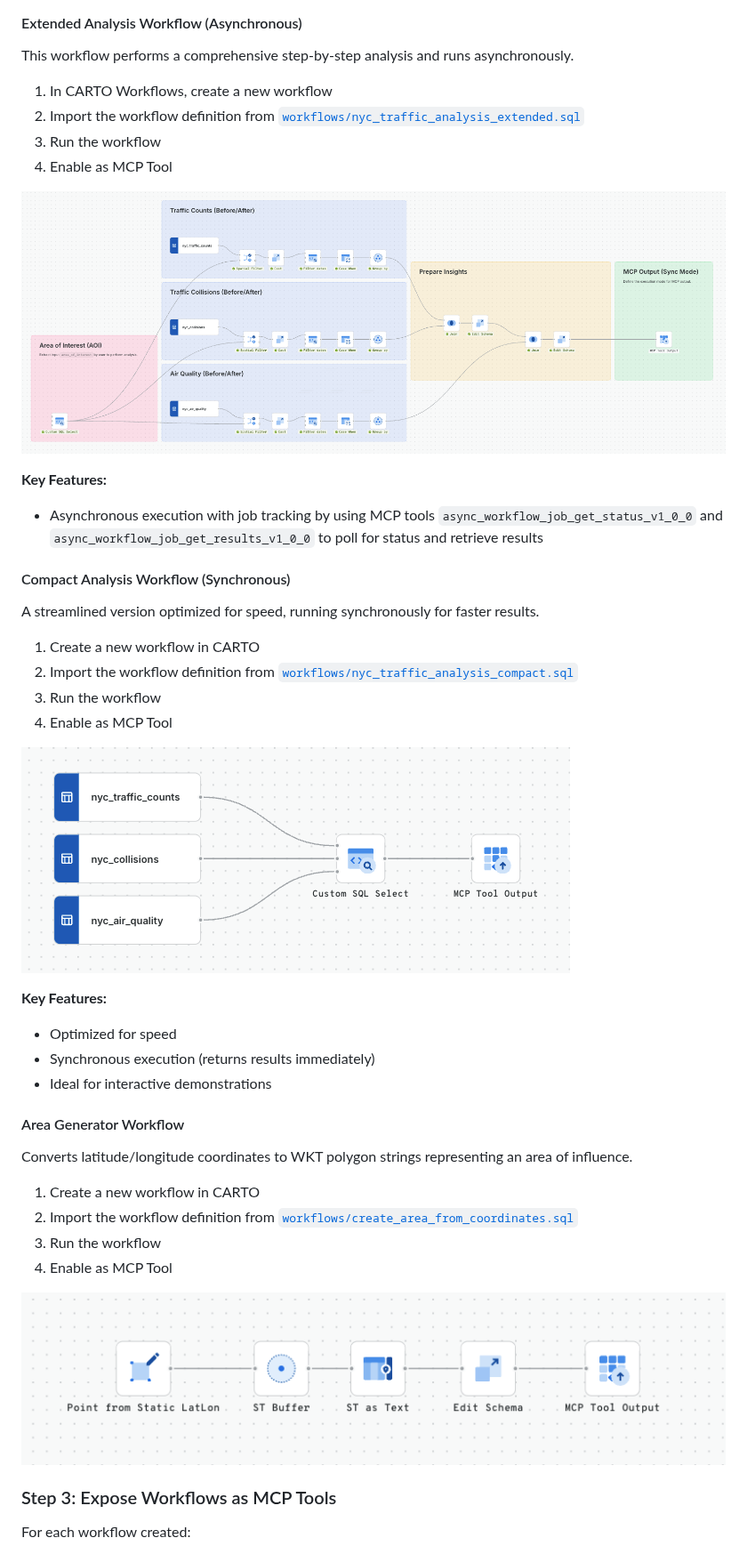
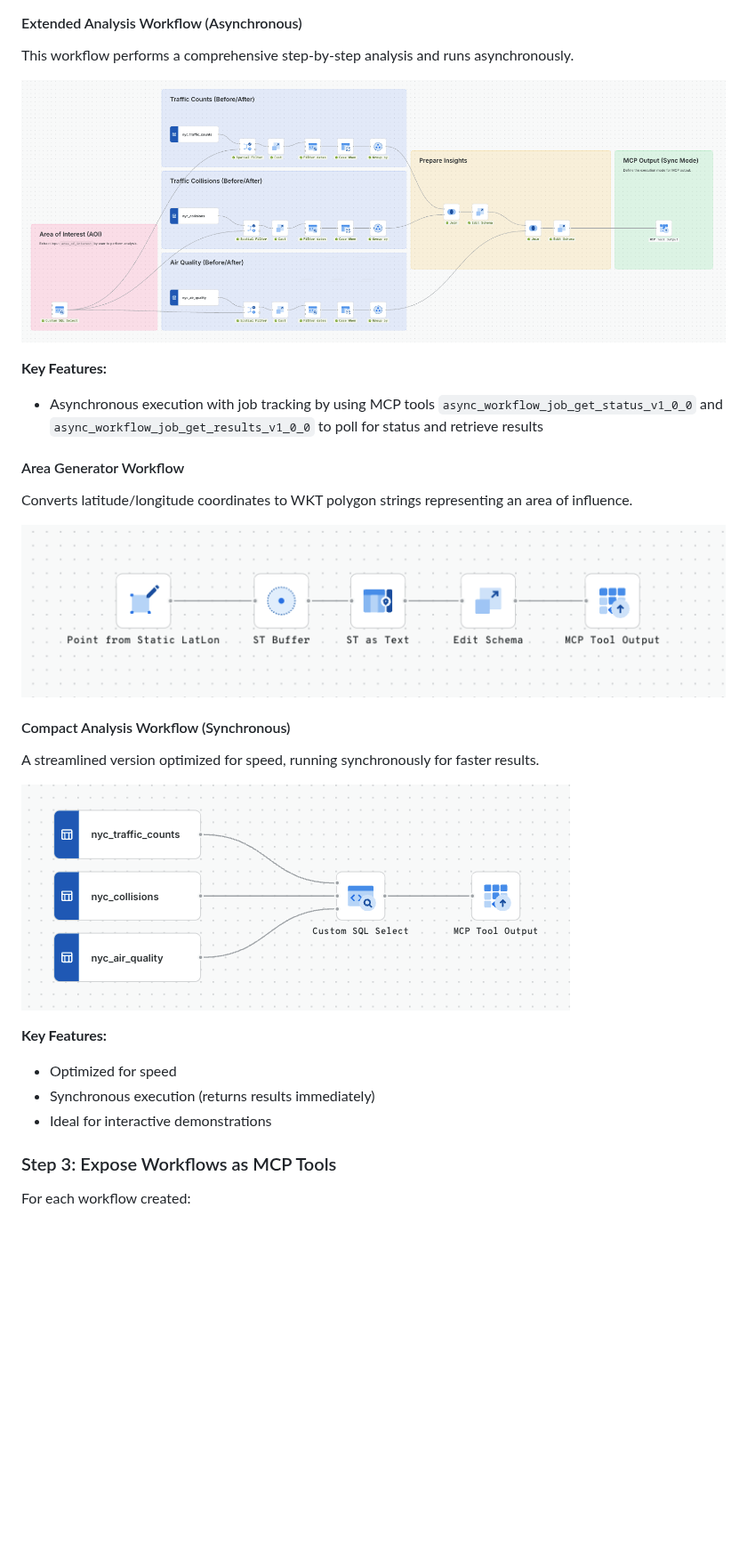
Before and after one commit to CartoDB/sdsc-nyc-25-mcp-ai-agent, a Markdown page: README.md, the part around one of its changes. Shown at 89% size. Rendered like a GitHub page; blank space fills up the shorter version.

Commit message:
Reorganize assets and update README
- Move workflow screenshots and MCP tool config GIF to img/ directory
- Add link to workshop slides
- Reorder workflow presentation (Extended → Area Generator → Compact)
- Add instructions for obtaining MCP Server URL and API token
- Update image paths throughout README

🤖 Generated with [Claude Code](https://claude.com/claude-code)

Co-Authored-By: Claude <noreply@anthropic.com>

```diff
--- a/README.md
+++ b/README.md
@@ -74,42 +77,27 @@ Discover how CARTO Builder's integrated AI agents provide a map-based interface
 
 This workflow performs a comprehensive step-by-step analysis and runs asynchronously.
 
-1. In CARTO Workflows, create a new workflow
-2. Import the workflow definition from [`workflows/nyc_traffic_analysis_extended.sql`](workflows/nyc_traffic_analysis_extended.sql)
-3. Run the workflow
-4. Enable as MCP Tool
-
-![Extended Workflow Screenshot](workflows/nyc_traffic_analysis_extended.png)
+![Extended Workflow Screenshot](img/nyc_traffic_analysis_extended.png)
 
 **Key Features:**
 - Asynchronous execution with job tracking by using MCP tools `async_workflow_job_get_status_v1_0_0` and `async_workflow_job_get_results_v1_0_0` to poll for status and retrieve results
+
+#### Area Generator Workflow
+
+Converts latitude/longitude coordinates to WKT polygon strings representing an area of influence.
+
+![Area Generator Screenshot](img/create_area_from_coordinates.png)
 
 #### Compact Analysis Workflow (Synchronous)
 
 A streamlined version optimized for speed, running synchronously for faster results.
 
-1. Create a new workflow in CARTO
-2. Import the workflow definition from [`workflows/nyc_traffic_analysis_compact.sql`](workflows/nyc_traffic_analysis_compact.sql)
-3. Run the workflow
-4. Enable as MCP Tool
-
-![Compact Workflow Screenshot](workflows/nyc_traffic_analysis_compact.png)
+![Compact Workflow Screenshot](img/nyc_traffic_analysis_compact.png)
 
 **Key Features:**
 - Optimized for speed
 - Synchronous execution (returns results immediately)
 - Ideal for interactive demonstrations
-
-#### Area Generator Workflow
-
-Converts latitude/longitude coordinates to WKT polygon strings representing an area of influence.
-
-1. Create a new workflow in CARTO
-2. Import the workflow definition from [`workflows/create_area_from_coordinates.sql`](workflows/create_area_from_coordinates.sql)
-3. Run the workflow
-4. Enable as MCP Tool
-
-![Area Generator Screenshot](workflows/create_area_from_coordinates.png)
 
 ### Step 3: Expose Workflows as MCP Tools
 
```
Also changed, not shown: other parts of README.md (+8 -2 lines), img/create_area_from_coordinates.png (renamed from workflows/create_area_from_coordinates.png), img/mcp_tool_config.gif (renamed from mcp_tool_config.gif), img/nyc_traffic_analysis_compact.png (renamed from workflows/nyc_traffic_analysis_compact.png), img/nyc_traffic_analysis_extended.png (renamed from workflows/nyc_traffic_analysis_extended.png).
